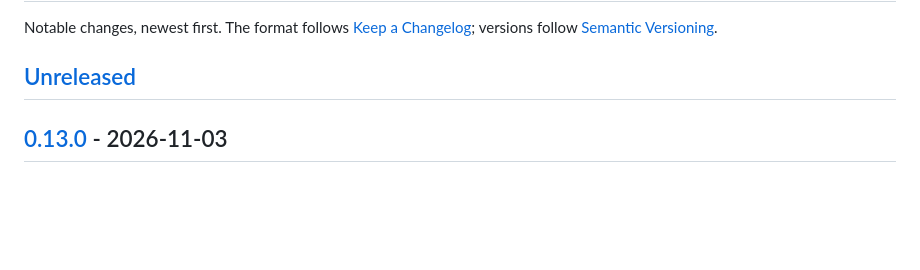
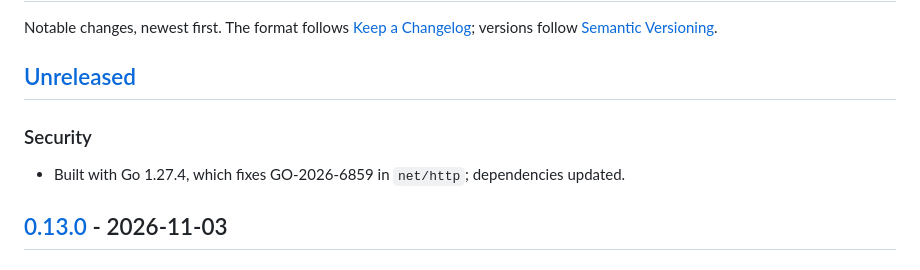
Before and after one commit to mkelcik/do-not-forget, a Markdown page: CHANGELOG.md, the part around the change. GitHub-like rendering; blank space fills up the shorter version.

Commit message:
Note the Go update in the changelog

```diff
--- a/CHANGELOG.md
+++ b/CHANGELOG.md
@@ -4,6 +4,10 @@ Notable changes, newest first. The format follows [Keep a Changelog](https://kee
 versions follow [Semantic Versioning](https://semver.org/).
 
 ## [Unreleased]
+
+### Security
+
+- Built with Go 1.27.4, which fixes GO-2026-6859 in `net/http`; dependencies updated.
 
 ## [0.13.0] - 2026-11-03
 
```
